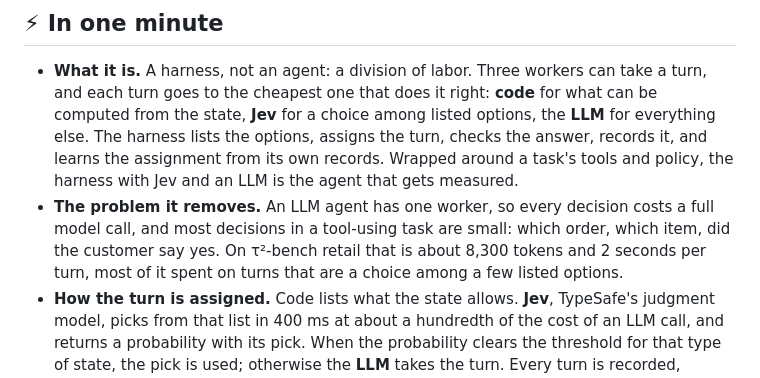
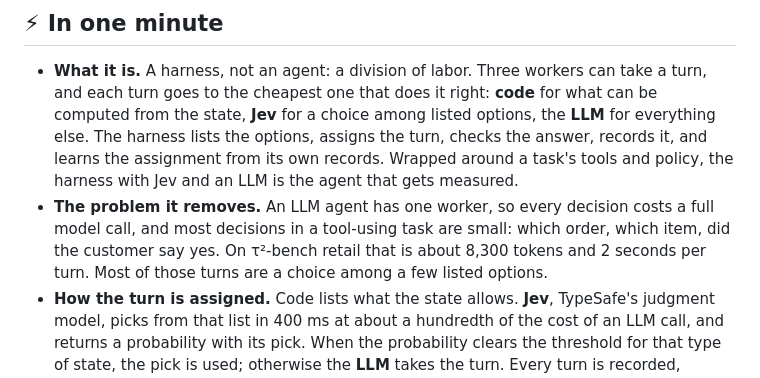
Before and after one commit to ShirleyHuang11/mixed_harness, a Markdown page: README.md, the part around the change. GitHub-like rendering.

Commit message:
README: split one sentence

```diff
--- a/README.md
+++ b/README.md
@@ -20,8 +20,8 @@
   tools and policy, the harness with Jev and an LLM is the agent that gets measured.
 - **The problem it removes.** An LLM agent has one worker, so every decision costs a full model call, and most
   decisions in a tool-using task are small: which order, which item, did the customer say yes. On τ²-bench
-  retail that is about 8,300 tokens and 2 seconds per turn, most of it spent on turns that are a choice among
-  a few listed options.
+  retail that is about 8,300 tokens and 2 seconds per turn. Most of those turns are a choice among a few
+  listed options.
 - **How the turn is assigned.** Code lists what the state allows. **Jev**, TypeSafe's judgment model, picks
   from that list in 400 ms at about a hundredth of the cost of an LLM call, and returns a probability with its
   pick. When the probability clears the threshold for that type of state, the pick is used; otherwise the
```
